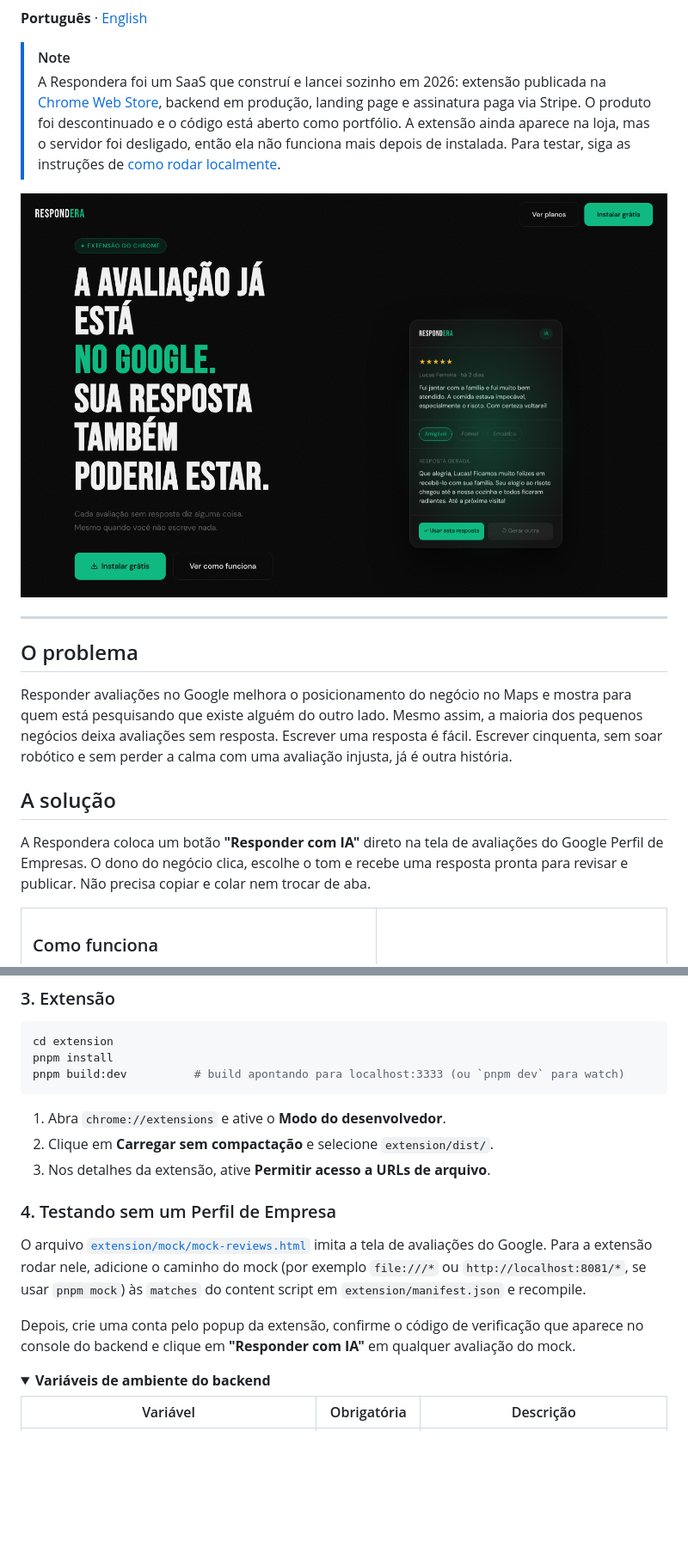
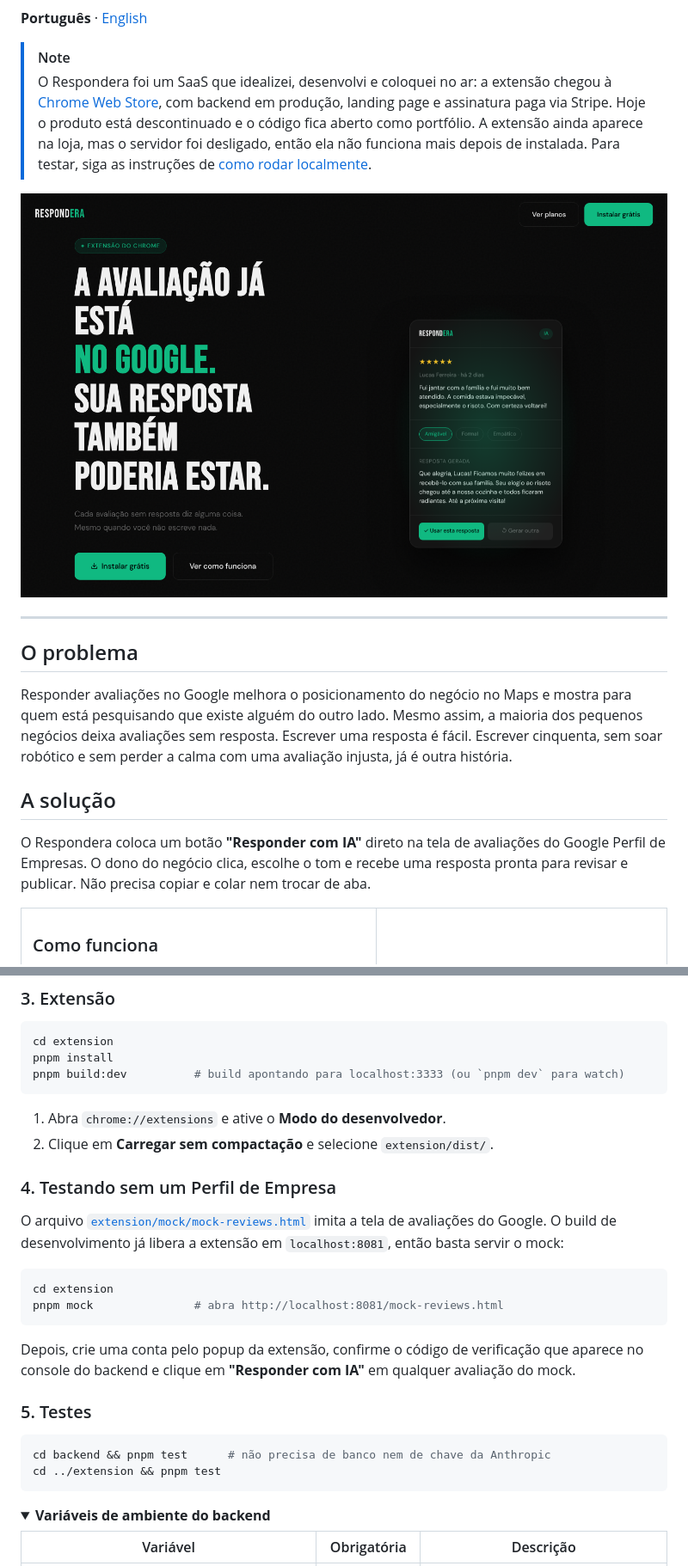
Before and after one commit to giobroliatto/respondera, a Markdown page: README.md, 2 parts joined by grey strips. Shown at 86% size. Drawn GitHub-style; folded sections open; blank space fills up the shorter version.

````diff
--- a/README.md
+++ b/README.md
@@ -20,5 +23,5 @@
 **Português** · [English](README.en.md)
 
 > [!NOTE]
-> A Respondera foi um SaaS que construí e lancei sozinho em 2026: extensão publicada na [Chrome Web Store](https://chromewebstore.google.com/detail/respondera/jjoaagmkfjgncaflfdjaeahfpabefibb), backend em produção, landing page e assinatura paga via Stripe. O produto foi descontinuado e o código está aberto como portfólio. A extensão ainda aparece na loja, mas o servidor foi desligado, então ela não funciona mais depois de instalada. Para testar, siga as instruções de [como rodar localmente](#rodando-localmente).
+> O Respondera foi um SaaS que idealizei, desenvolvi e coloquei no ar: a extensão chegou à [Chrome Web Store](https://chromewebstore.google.com/detail/respondera/jjoaagmkfjgncaflfdjaeahfpabefibb), com backend em produção, landing page e assinatura paga via Stripe. Hoje o produto está descontinuado e o código fica aberto como portfólio. A extensão ainda aparece na loja, mas o servidor foi desligado, então ela não funciona mais depois de instalada. Para testar, siga as instruções de [como rodar localmente](#rodando-localmente).
 
@@ -32,7 +35,7 @@ Responder avaliações no Google melhora o posicionamento do negócio no Maps e
 
 ## A solução
 
-A Respondera coloca um botão **"Responder com IA"** direto na tela de avaliações do Google Perfil de Empresas. O dono do negócio clica, escolhe o tom e recebe uma resposta pronta para revisar e publicar. Não precisa copiar e colar nem trocar de aba.
+O Respondera coloca um botão **"Responder com IA"** direto na tela de avaliações do Google Perfil de Empresas. O dono do negócio clica, escolhe o tom e recebe uma resposta pronta para revisar e publicar. Não precisa copiar e colar nem trocar de aba.
 
 <table>
 <tr>
@@ -188,13 +198,24 @@ pnpm build:dev          # build apontando para localhost:3333 (ou `pnpm dev` par
 
 1. Abra `chrome://extensions` e ative o **Modo do desenvolvedor**.
 2. Clique em **Carregar sem compactação** e selecione `extension/dist/`.
-3. Nos detalhes da extensão, ative **Permitir acesso a URLs de arquivo**.
 
 ### 4. Testando sem um Perfil de Empresa
 
-O arquivo [`extension/mock/mock-reviews.html`](extension/mock/mock-reviews.html) imita a tela de avaliações do Google. Para a extensão rodar nele, adicione o caminho do mock (por exemplo `file:///*` ou `http://localhost:8081/*`, se usar `pnpm mock`) às `matches` do content script em `extension/manifest.json` e recompile.
+O arquivo [`extension/mock/mock-reviews.html`](extension/mock/mock-reviews.html) imita a tela de avaliações do Google. O build de desenvolvimento já libera a extensão em `localhost:8081`, então basta servir o mock:
+
+```bash
+cd extension
+pnpm mock               # abra http://localhost:8081/mock-reviews.html
+```
 
 Depois, crie uma conta pelo popup da extensão, confirme o código de verificação que aparece no console do backend e clique em **"Responder com IA"** em qualquer avaliação do mock.
+
+### 5. Testes
+
+```bash
+cd backend && pnpm test      # não precisa de banco nem de chave da Anthropic
+cd ../extension && pnpm test
+```
 
 <details>
 <summary><strong>Variáveis de ambiente do backend</strong></summary>
````
Also changed, not shown: other parts of README.md (+25 -5 lines), README.en.md (+36 -5 lines).
